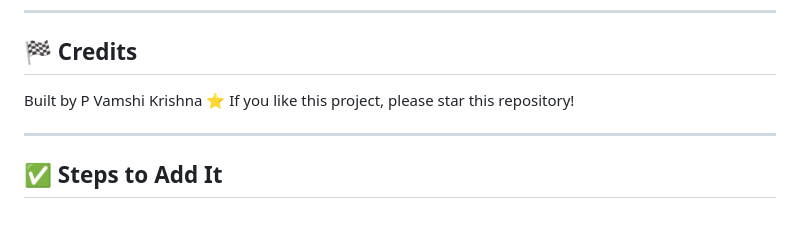
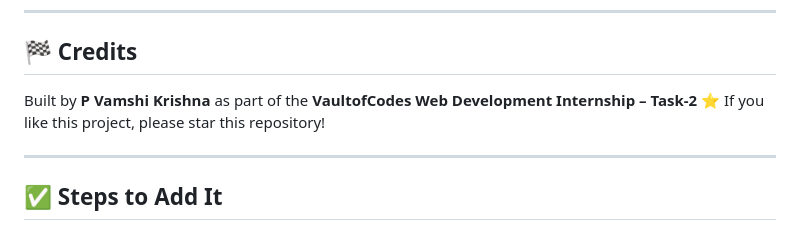
Before and after one commit to Vamshikrishan/Recipe_Card, a Markdown page: README.md, the part around the change printed below. Drawn GitHub-style.

```diff
--- a/README.md
+++ b/README.md
@@ -110,7 +114,8 @@ I love building creative, interactive projects that blend design and functionali
 ---
 
 ## 🏁 Credits
-Built by P Vamshi Krishna
+Built by **P Vamshi Krishna**
+as part of the **VaultofCodes Web Development Internship – Task-2**
 ⭐ If you like this project, please star this repository!
 
 ---
```
Also changed, not shown: other parts of README.md (+4 -0 lines).
